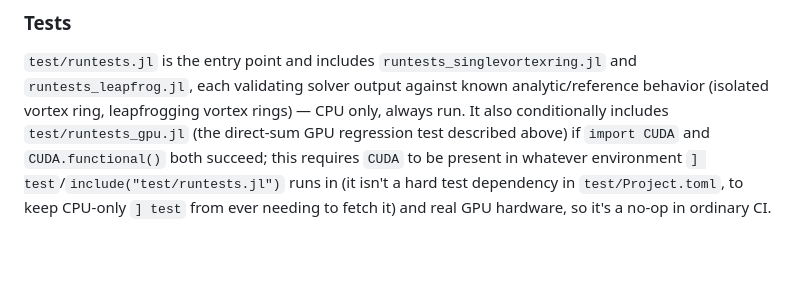
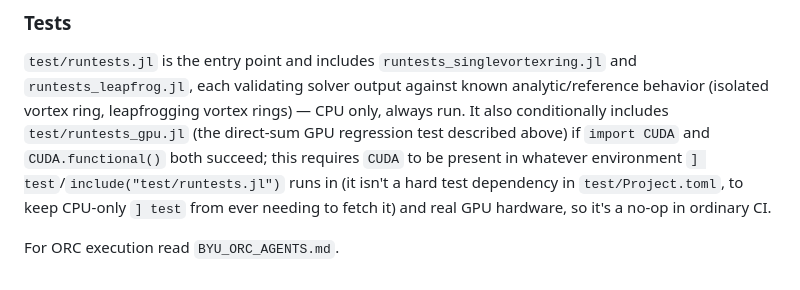
Before and after one commit to byuflowlab/FLOWVPM.jl, a Markdown page: CLAUDE.md, the part around the change. Rendered like a GitHub page; blank space fills up the shorter version.

```diff
--- a/CLAUDE.md
+++ b/CLAUDE.md
@@ -196,3 +196,5 @@ whatever environment `] test`/`include("test/runtests.jl")` runs in (it
 isn't a hard test dependency in `test/Project.toml`, to keep CPU-only
 `] test` from ever needing to fetch it) and real GPU hardware, so it's a
 no-op in ordinary CI.
+
+For ORC execution read `BYU_ORC_AGENTS.md`.
```
Also changed, not shown: BYU_ORC_AGENTS.md (added, +1 -0 lines).
